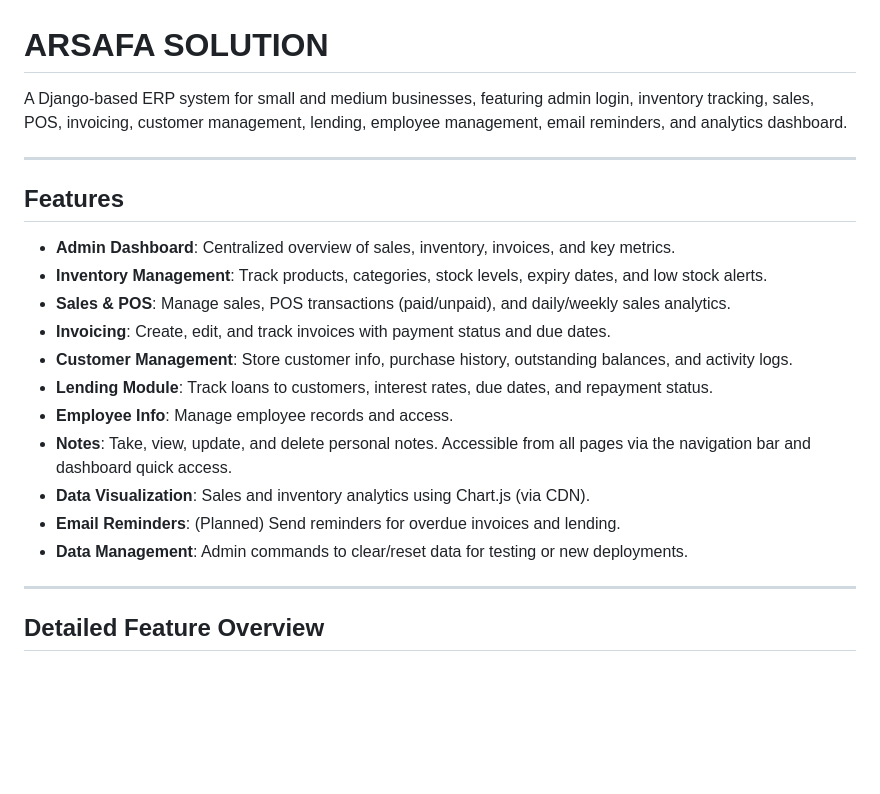
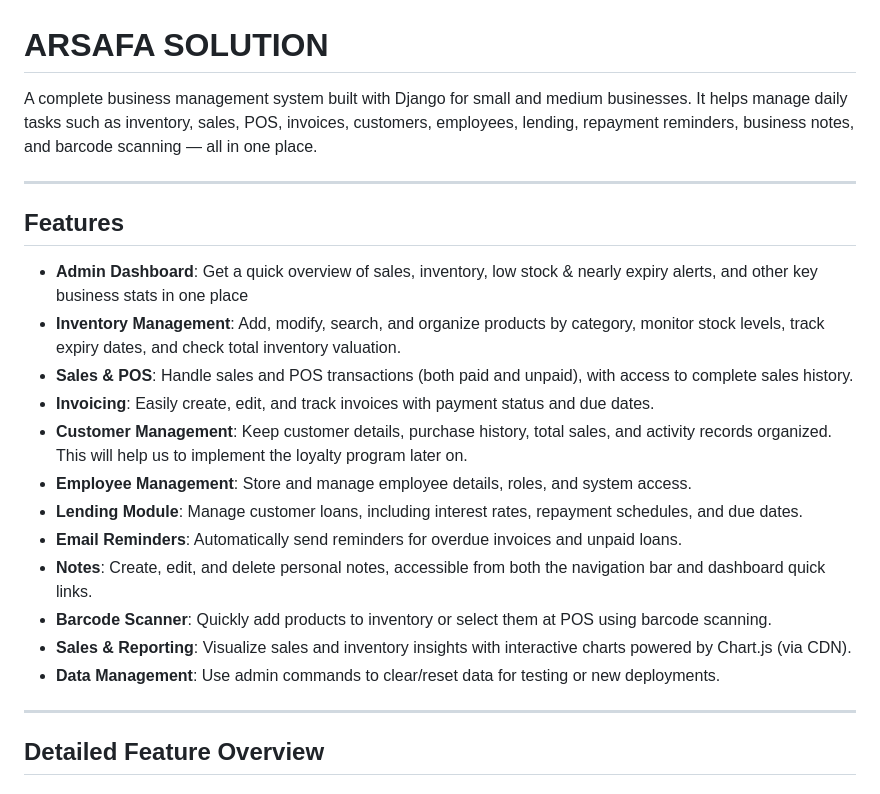
Before and after one commit to KHANDAKERALIARIYAN/ARSAFA___Solution, a Markdown page: README.md, the part around the change. Drawn GitHub-style; blank space fills up the shorter version.

```diff
--- a/README.md
+++ b/README.md
@@ -1,22 +1,23 @@
 # ARSAFA SOLUTION
 
-A Django-based ERP system for small and medium businesses, featuring admin login, inventory tracking, sales, POS, invoicing, customer management, lending, employee management, email reminders, and analytics dashboard.
+A complete business management system built with Django for small and medium businesses. It helps manage daily tasks such as inventory, sales, POS, invoices, customers, employees, lending, repayment reminders, business notes, and barcode scanning — all in one place.
 
 ---
 
 ## Features
 
-- **Admin Dashboard**: Centralized overview of sales, inventory, invoices, and key metrics.
-- **Inventory Management**: Track products, categories, stock levels, expiry dates, and low stock alerts.
-- **Sales & POS**: Manage sales, POS transactions (paid/unpaid), and daily/weekly sales analytics.
-- **Invoicing**: Create, edit, and track invoices with payment status and due dates.
-- **Customer Management**: Store customer info, purchase history, outstanding balances, and activity logs.
-- **Lending Module**: Track loans to customers, interest rates, due dates, and repayment status.
-- **Employee Info**: Manage employee records and access.
-- **Notes**: Take, view, update, and delete personal notes. Accessible from all pages via the navigation bar and dashboard quick access.
-- **Data Visualization**: Sales and inventory analytics using Chart.js (via CDN).
-- **Email Reminders**: (Planned) Send reminders for overdue invoices and lending.
-- **Data Management**: Admin commands to clear/reset data for testing or new deployments.
+- **Admin Dashboard**: Get a quick overview of sales, inventory, low stock & nearly expiry alerts, and other key business stats in one place
+- **Inventory Management**: Add, modify, search, and organize products by category, monitor stock levels, track expiry dates, and check total inventory valuation.
+- **Sales & POS**: Handle sales and POS transactions (both paid and unpaid), with access to complete sales history.
+- **Invoicing**: Easily create, edit, and track invoices with payment status and due dates.
+- **Customer Management**: Keep customer details, purchase history, total sales, and activity records organized. This will help us to implement the loyalty program later on.
+- **Employee Management**: Store and manage employee details, roles, and system access.
+- **Lending Module**: Manage customer loans, including interest rates, repayment schedules, and due dates.
+- **Email Reminders**: Automatically send reminders for overdue invoices and unpaid loans.
+- **Notes**: Create, edit, and delete personal notes, accessible from both the navigation bar and dashboard quick links.
+- **Barcode Scanner**: Quickly add products to inventory or select them at POS using barcode scanning.
+- **Sales & Reporting**: Visualize sales and inventory insights with interactive charts powered by Chart.js (via CDN).
+- **Data Management**: Use admin commands to clear/reset data for testing or new deployments.
 
 ---
 
```
